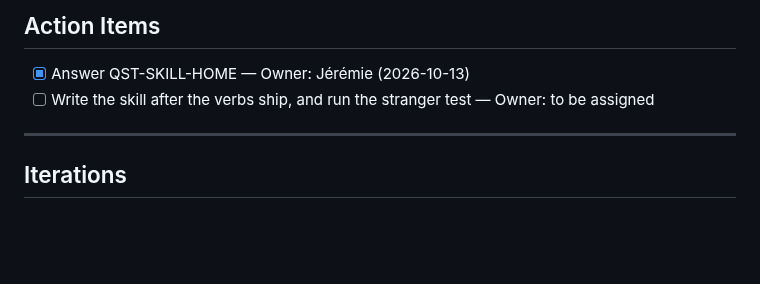
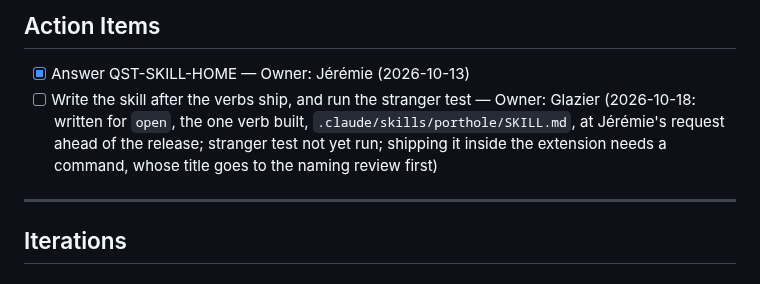
Before and after one commit to jlumbroso/porthole, a Markdown page: docs/adr/0016-teach-models-to-use-porthole.md, the part around the change. Rendered like a GitHub page; blank space fills up the shorter version.

Commit message:
feat: the porthole skill — how a model puts a page in front of the human with one link (ADR-0016)
Co-Authored-By: Claude Opus 5.5 <noreply@anthropic.com>

```diff
--- a/docs/adr/0016-teach-models-to-use-porthole.md
+++ b/docs/adr/0016-teach-models-to-use-porthole.md
@@ -78,7 +78,7 @@ The skill is still written only after the verbs it teaches have shipped.
 ## Action Items
 
 - [x] Answer QST-SKILL-HOME — Owner: Jérémie (2026-10-13)
-- [ ] Write the skill after the verbs ship, and run the stranger test — Owner: to be assigned
+- [ ] Write the skill after the verbs ship, and run the stranger test — Owner: Glazier (2026-10-18: written for `open`, the one verb built, `.claude/skills/porthole/SKILL.md`, at Jérémie's request ahead of the release; stranger test not yet run; shipping it inside the extension needs a command, whose title goes to the naming review first)
 
 ---
 
```
Also changed, not shown: 1 other file.
